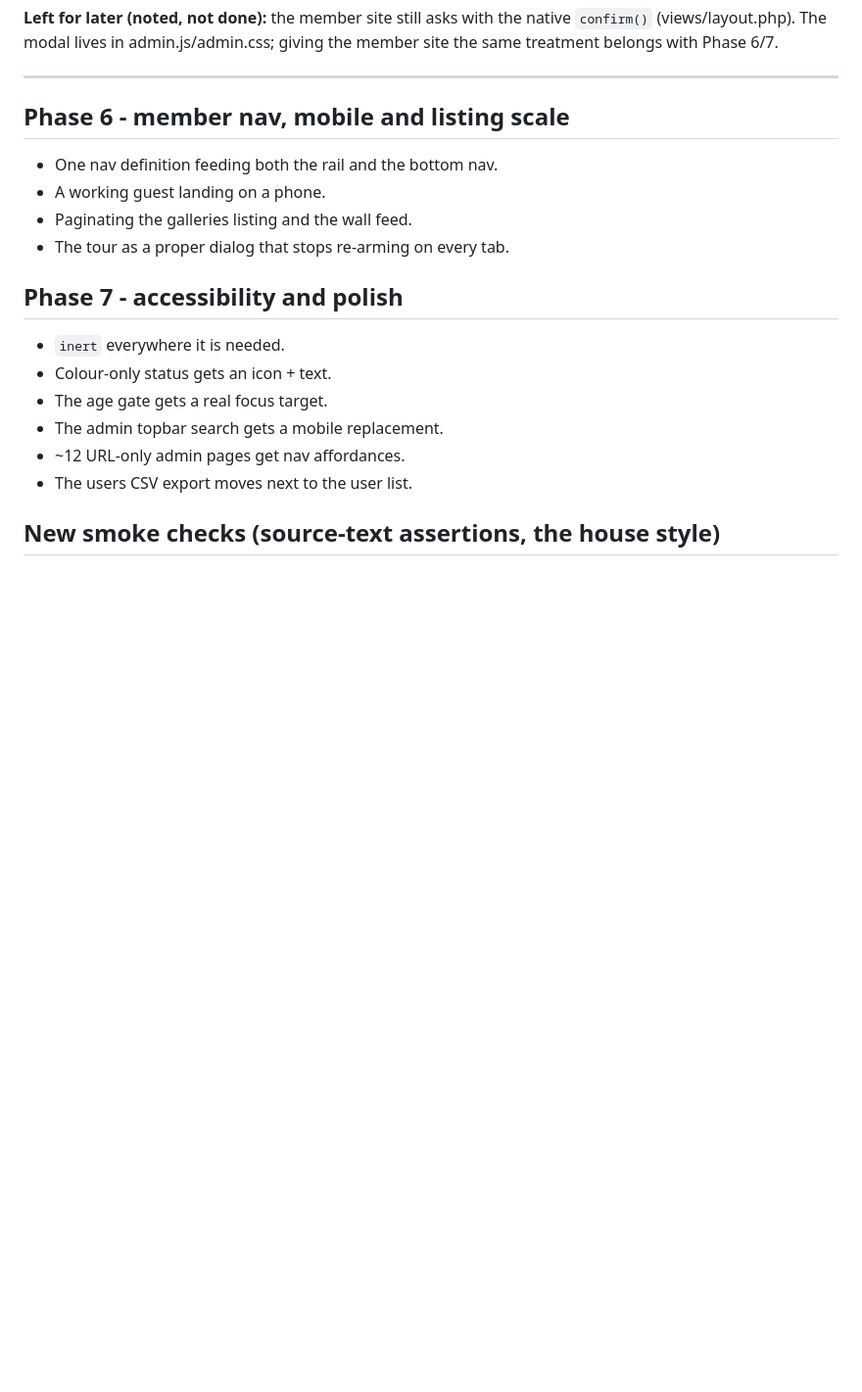
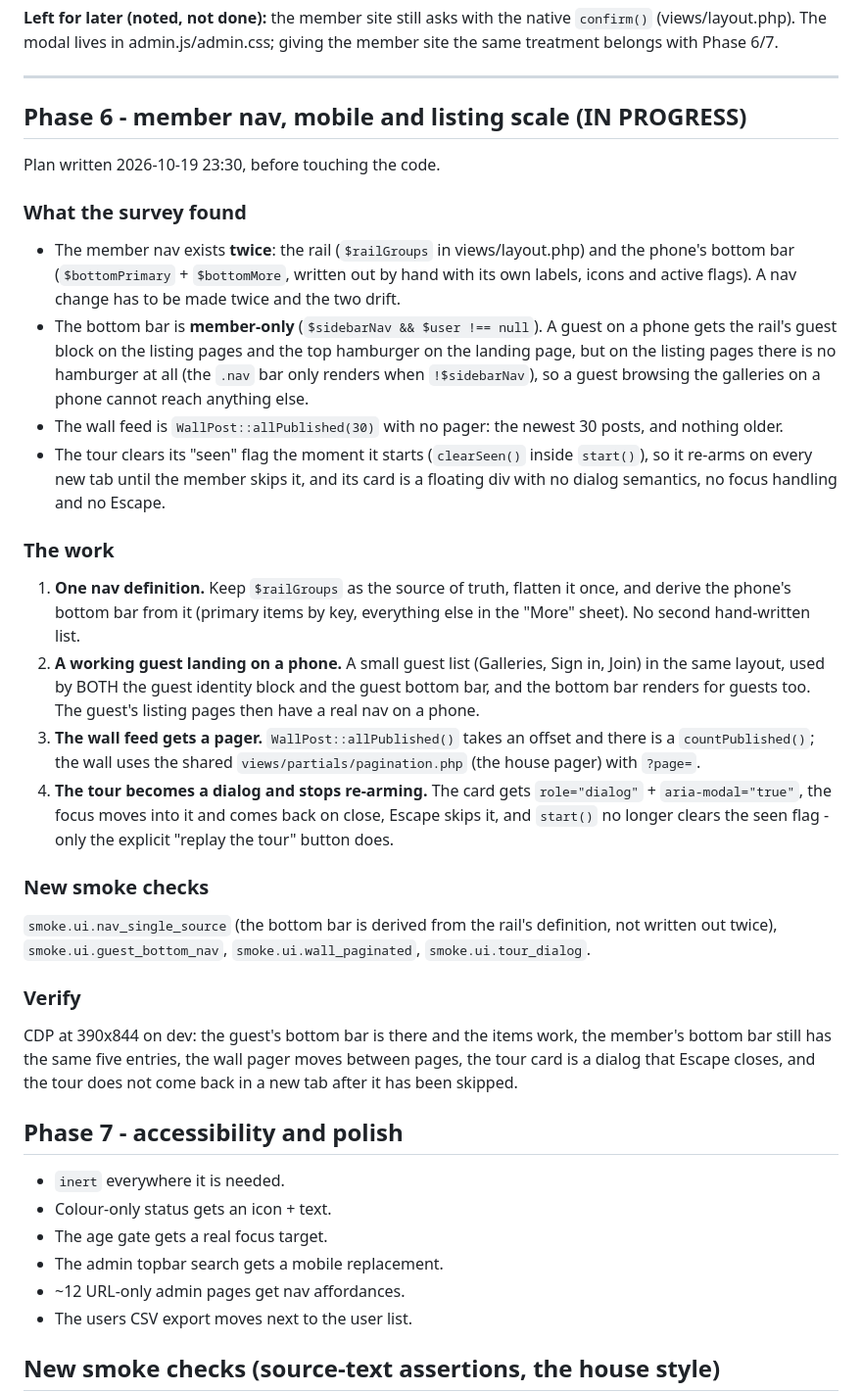
Before and after one commit to k0dejunky/gallery-site, a Markdown page: docs/UI-UPGRADE-PLAN.md, the part around the change. Shown at 98% size. GitHub-like rendering; blank space fills up the shorter version.

Commit message:
UI upgrade plan: write down the phase 6 plan before the code

```diff
--- a/docs/UI-UPGRADE-PLAN.md
+++ b/docs/UI-UPGRADE-PLAN.md
@@ -119,11 +119,53 @@ giving the member site the same treatment belongs with Phase 6/7.
 
 ---
 
-## Phase 6 - member nav, mobile and listing scale
-- One nav definition feeding both the rail and the bottom nav.
-- A working guest landing on a phone.
-- Paginating the galleries listing and the wall feed.
-- The tour as a proper dialog that stops re-arming on every tab.
+## Phase 6 - member nav, mobile and listing scale (IN PROGRESS)
+
+Plan written 2026-10-19 23:30, before touching the code.
+
+### What the survey found
+- The member nav exists **twice**: the rail (`$railGroups` in views/layout.php)
+  and the phone's bottom bar (`$bottomPrimary` + `$bottomMore`, written out by
+  hand with its own labels, icons and active flags). A nav change has to be
+  made twice and the two drift.
+- The bottom bar is **member-only** (`$sidebarNav && $user !== null`). A guest
+  on a phone gets the rail's guest block on the listing pages and the top
+  hamburger on the landing page, but on the listing pages there is no
+  hamburger at all (the `.nav` bar only renders when `!$sidebarNav`), so a
+  guest browsing the galleries on a phone cannot reach anything else.
+- The wall feed is `WallPost::allPublished(30)` with no pager: the newest 30
+  posts, and nothing older.
+- The tour clears its "seen" flag the moment it starts (`clearSeen()` inside
+  `start()`), so it re-arms on every new tab until the member skips it, and
+  its card is a floating div with no dialog semantics, no focus handling and
+  no Escape.
+
+### The work
+1. **One nav definition.** Keep `$railGroups` as the source of truth, flatten
+   it once, and derive the phone's bottom bar from it (primary items by key,
+   everything else in the "More" sheet). No second hand-written list.
+2. **A working guest landing on a phone.** A small guest list (Galleries,
+   Sign in, Join) in the same layout, used by BOTH the guest identity block
+   and the guest bottom bar, and the bottom bar renders for guests too. The
+   guest's listing pages then have a real nav on a phone.
+3. **The wall feed gets a pager.** `WallPost::allPublished()` takes an offset
+   and there is a `countPublished()`; the wall uses the shared
+   `views/partials/pagination.php` (the house pager) with `?page=`.
+4. **The tour becomes a dialog and stops re-arming.** The card gets
+   `role="dialog"` + `aria-modal="true"`, the focus moves into it and comes
+   back on close, Escape skips it, and `start()` no longer clears the seen
+   flag - only the explicit "replay the tour" button does.
+
+### New smoke checks
+`smoke.ui.nav_single_source` (the bottom bar is derived from the rail's
+definition, not written out twice), `smoke.ui.guest_bottom_nav`,
+`smoke.ui.wall_paginated`, `smoke.ui.tour_dialog`.
+
+### Verify
+CDP at 390x844 on dev: the guest's bottom bar is there and the items work, the
+member's bottom bar still has the same five entries, the wall pager moves
+between pages, the tour card is a dialog that Escape closes, and the tour does
+not come back in a new tab after it has been skipped.
 
 ## Phase 7 - accessibility and polish
 - `inert` everywhere it is needed.
```
